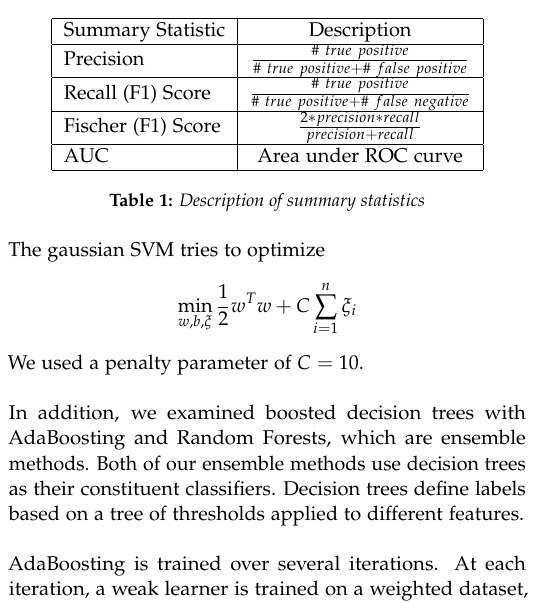
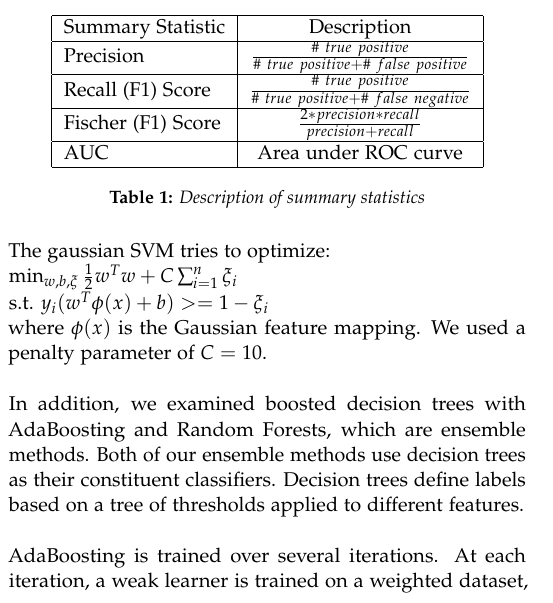
Before and after one commit to vayu-stanford/baboon-pairings-ml, a LaTeX document (doc/report/report.tex): part of one column of page 2 of 5, cut so that both start at the same text. Compiled offline with pdfLaTeX.

Commit message:
report mods

```diff
--- a/doc/report/report.tex
+++ b/doc/report/report.tex
@@ -270,8 +270,8 @@ features and for the models that performed best.
   \label{tbl:sum_stats}
 \end{table}
 
- The gaussian SVM
-tries to optimize \[\min_{w,b,\xi} \frac{1}{2} w^Tw + C \sum_{i=1}^{n} \xi_i\]
+ The gaussian SVM tries to optimize: \\
+ $ \min_{w,b,\xi} \frac{1}{2} w^Tw + C \sum_{i=1}^{n} \xi_i$\\ s.t. $ y_i(w^T\phi(x) + b) >= 1-\xi_i$\\ where $\phi(x)$ is the Gaussian feature mapping.
 We used a penalty parameter of
 $C=10$.\\
 
```
